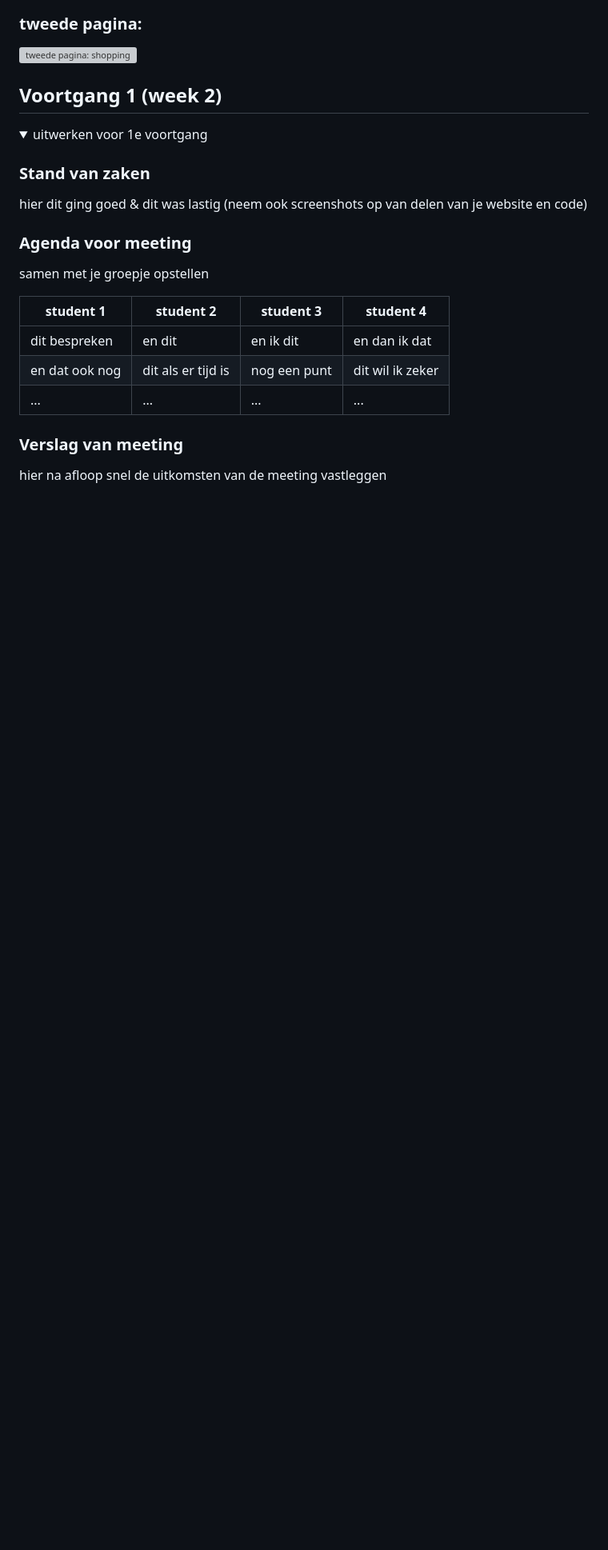
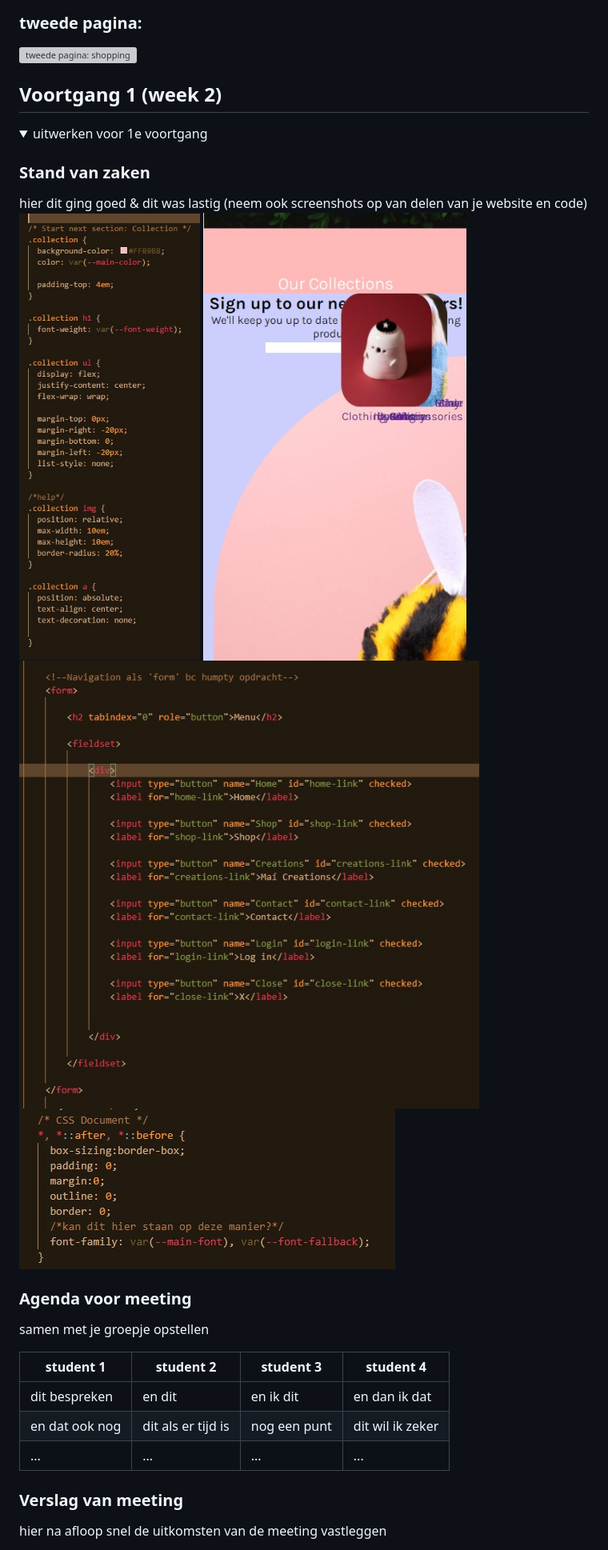
Before and after one commit to dilaybk/blokweb, a Markdown page: README.md, the part around the change. Shown: that part at 80% size. Rendered like a GitHub page; pictures changed too: images/form-nav.jpg (added), images/lastig1.jpg (added), images/lastigimg1.jpg (added); folded sections open; blank space fills up the shorter version; grey boxes are pictures that could not be loaded.

```diff
--- a/README.md
+++ b/README.md
@@ -86,7 +86,10 @@ images 'ease-in'
 
 ### Stand van zaken
 hier dit ging goed & dit was lastig (neem ook screenshots op van delen van je website en code)
-
+<img src="images/lastig1.jpg">
+<img src="images/lastigimg1.jpg">
+<img src="images/form-nav.jpg">
+<img src="images/vraag.jpg">
 
 ### Agenda voor meeting
 samen met je groepje opstellen
```
Also changed, not shown: 2 other files.
